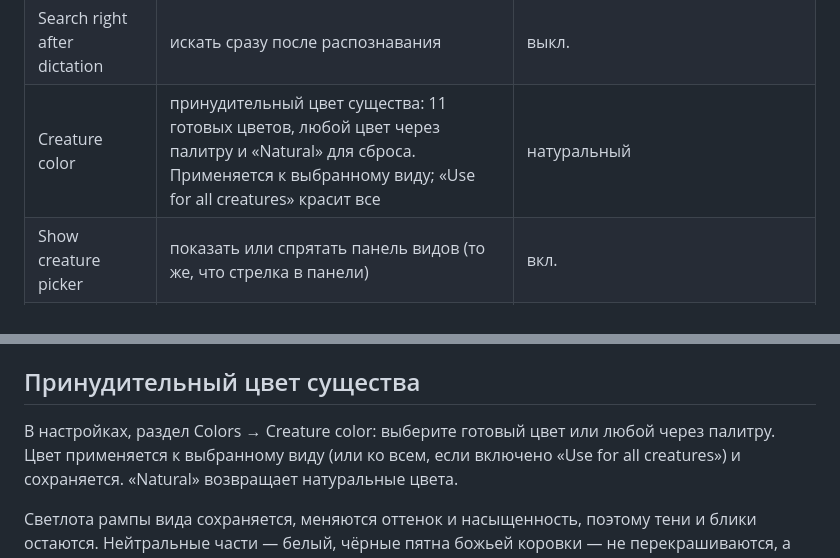
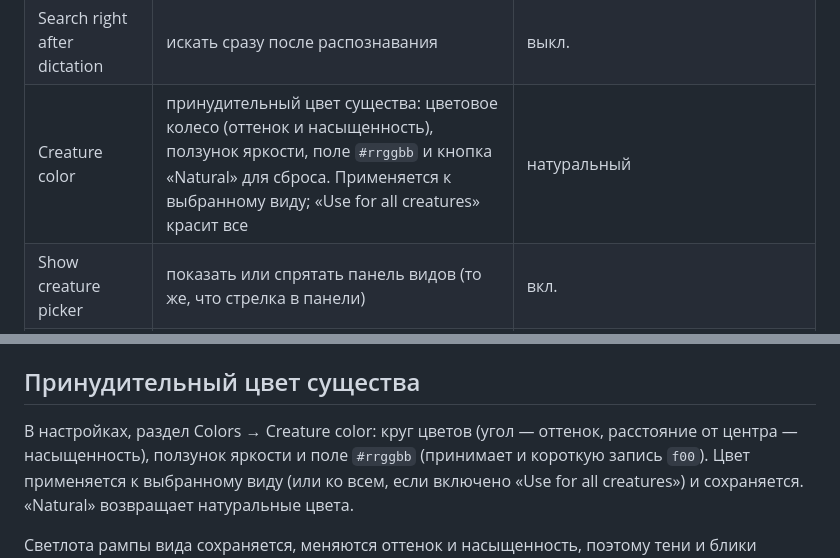
Before and after one commit to 12345qwert123456/glyphpaper, a Markdown page: README.md, 2 parts joined by grey strips. Rendered like a GitHub page.

```diff
--- a/README.md
+++ b/README.md
@@ -92,7 +92,7 @@ Firefox Developer Edition / Nightly с `xpinstall.signatures.required = false`.
 | Search URL | шаблон с `%s` (только на обычной странице) | `https://duckduckgo.com/?q=%s` |
 | Voice input | показывать шар и микрофон | вкл. |
 | Search right after dictation | искать сразу после распознавания | выкл. |
-| Creature color | принудительный цвет существа: 11 готовых цветов, любой цвет через палитру и «Natural» для сброса. Применяется к выбранному виду; «Use for all creatures» красит все | натуральный |
+| Creature color | принудительный цвет существа: цветовое колесо (оттенок и насыщенность), ползунок яркости, поле `#rrggbb` и кнопка «Natural» для сброса. Применяется к выбранному виду; «Use for all creatures» красит все | натуральный |
 | Show creature picker | показать или спрятать панель видов (то же, что стрелка в панели) | вкл. |
 | Voice language | язык распознавания, например `ru-RU`; пусто — язык браузера | пусто |
 | Pause animation | остановить движение | выкл. |
@@ -203,7 +203,8 @@ noctalia/               шаблон палитры, пример регистр
 
 ## Принудительный цвет существа
 
-В настройках, раздел Colors → Creature color: выберите готовый цвет или любой через палитру.
+В настройках, раздел Colors → Creature color: круг цветов (угол — оттенок, расстояние от центра —
+насыщенность), ползунок яркости и поле `#rrggbb` (принимает и короткую запись `f00`).
 Цвет применяется к выбранному виду (или ко всем, если включено «Use for all creatures») и
 сохраняется. «Natural» возвращает натуральные цвета.
 
```
Also changed, not shown: other parts of README.md (+7 -7 lines), docs/butterfly.png, docs/koi.png, docs/settings.png, docs/switch.png, 12 other files.
